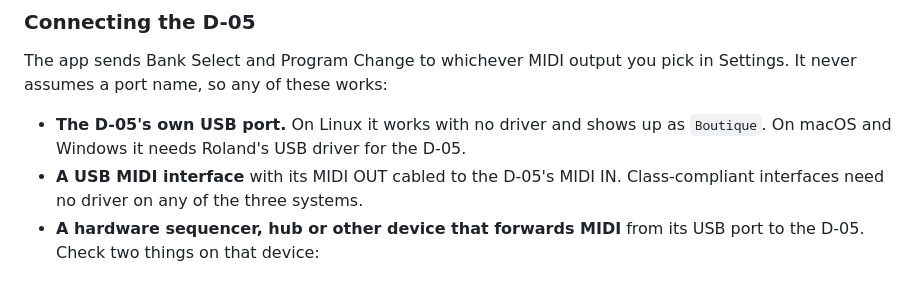
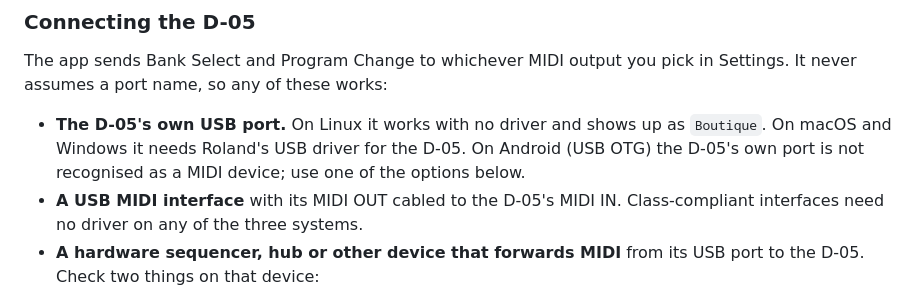
Before and after one commit to MarcAstr0/d05-patch-switcher, a Markdown page: README.md, the part around the change. GitHub-like rendering.

Commit message:
docs: Android does not recognise the D-05's own USB port (GW2 finding)
Co-Authored-By: Claude Opus 5.5 <noreply@anthropic.com>
Claude-Session: https://claude.ai/code/session_01PmMPFn9YkMhejJthkLs85Q

```diff
--- a/README.md
+++ b/README.md
@@ -30,7 +30,9 @@ The app sends Bank Select and Program Change to whichever MIDI output you pick i
 Settings. It never assumes a port name, so any of these works:
 
 - **The D-05's own USB port.** On Linux it works with no driver and shows up as
-  `Boutique`. On macOS and Windows it needs Roland's USB driver for the D-05.
+  `Boutique`. On macOS and Windows it needs Roland's USB driver for the D-05. On Android
+  (USB OTG) the D-05's own port is not recognised as a MIDI device; use one of the
+  options below.
 - **A USB MIDI interface** with its MIDI OUT cabled to the D-05's MIDI IN. Class-compliant
   interfaces need no driver on any of the three systems.
 - **A hardware sequencer, hub or other device that forwards MIDI** from its USB port to
```
Also changed, not shown: docs/MIDI.md (+5 -0 lines), docs/PLAN.md (+1 -0 lines).
